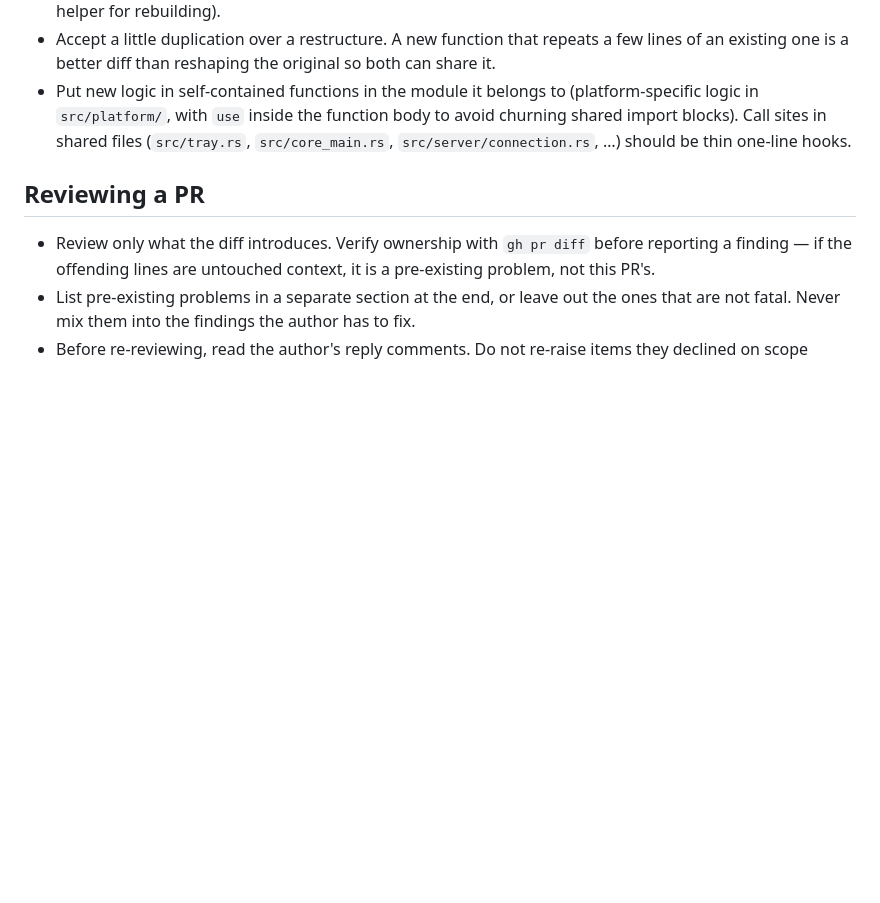
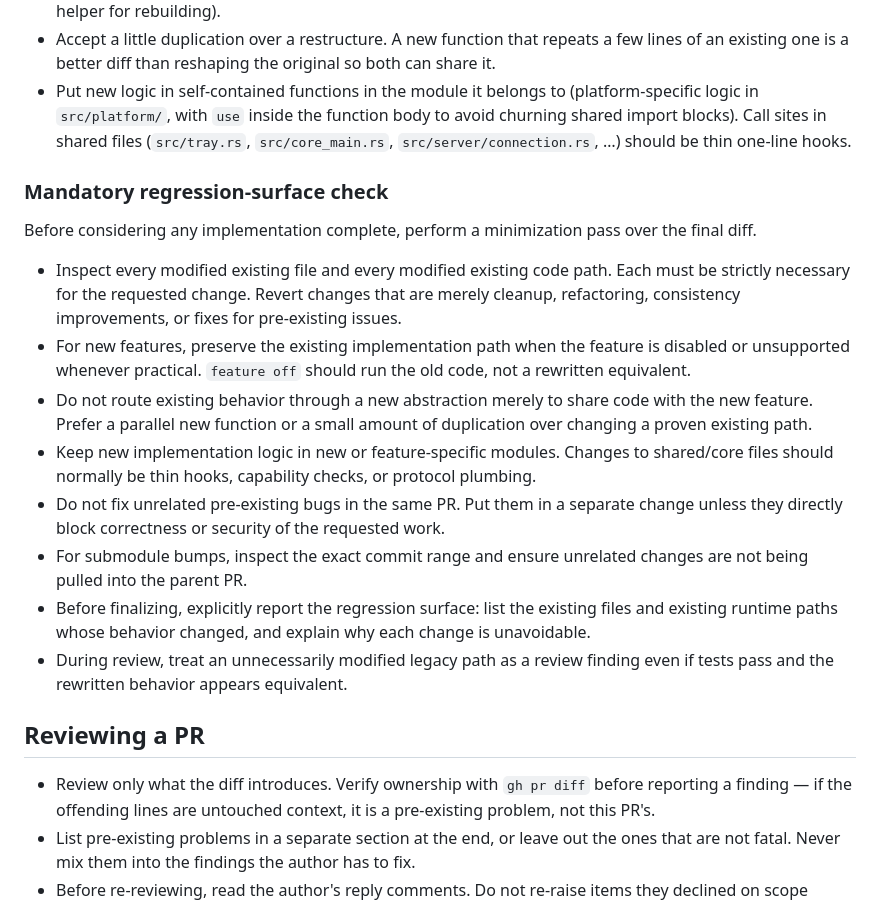
Before and after one commit to zhendosinc-maker/kk-support, a Markdown page: AGENTS.md, the part around the change. GitHub-like rendering; blank space fills up the shorter version.

Commit message:
AGENTS.md: require a regression-surface check before a change is done (#16068)
The minimal-invasiveness rules say what to prefer; nothing made an
agent check the final diff against them, so a feature could still route
the old path through its new code while every principle was "followed".
This adds the gate: audit every modified existing path, keep feature-off
on the old code, report the regression surface, and treat an
unnecessarily rewritten legacy path as a review finding whatever the
tests say.


Claude-Session: https://claude.ai/code/session_01EZ49AbZJYfm8NTp5yDPMab

Co-authored-by: Claude Fable 5.1 <noreply@anthropic.com>

```diff
--- a/AGENTS.md
+++ b/AGENTS.md
@@ -74,6 +74,19 @@
 * Accept a little duplication over a restructure. A new function that repeats a few lines of an existing one is a better diff than reshaping the original so both can share it.
 * Put new logic in self-contained functions in the module it belongs to (platform-specific logic in `src/platform/`, with `use` inside the function body to avoid churning shared import blocks). Call sites in shared files (`src/tray.rs`, `src/core_main.rs`, `src/server/connection.rs`, …) should be thin one-line hooks.
 
+### Mandatory regression-surface check
+
+Before considering any implementation complete, perform a minimization pass over the final diff.
+
+* Inspect every modified existing file and every modified existing code path. Each must be strictly necessary for the requested change. Revert changes that are merely cleanup, refactoring, consistency improvements, or fixes for pre-existing issues.
+* For new features, preserve the existing implementation path when the feature is disabled or unsupported whenever practical. `feature off` should run the old code, not a rewritten equivalent.
+* Do not route existing behavior through a new abstraction merely to share code with the new feature. Prefer a parallel new function or a small amount of duplication over changing a proven existing path.
+* Keep new implementation logic in new or feature-specific modules. Changes to shared/core files should normally be thin hooks, capability checks, or protocol plumbing.
+* Do not fix unrelated pre-existing bugs in the same PR. Put them in a separate change unless they directly block correctness or security of the requested work.
+* For submodule bumps, inspect the exact commit range and ensure unrelated changes are not being pulled into the parent PR.
+* Before finalizing, explicitly report the regression surface: list the existing files and existing runtime paths whose behavior changed, and explain why each change is unavoidable.
+* During review, treat an unnecessarily modified legacy path as a review finding even if tests pass and the rewritten behavior appears equivalent.
+
 ## Reviewing a PR
 
 * Review only what the diff introduces. Verify ownership with `gh pr diff` before reporting a finding — if the offending lines are untouched context, it is a pre-existing problem, not this PR's.
```
